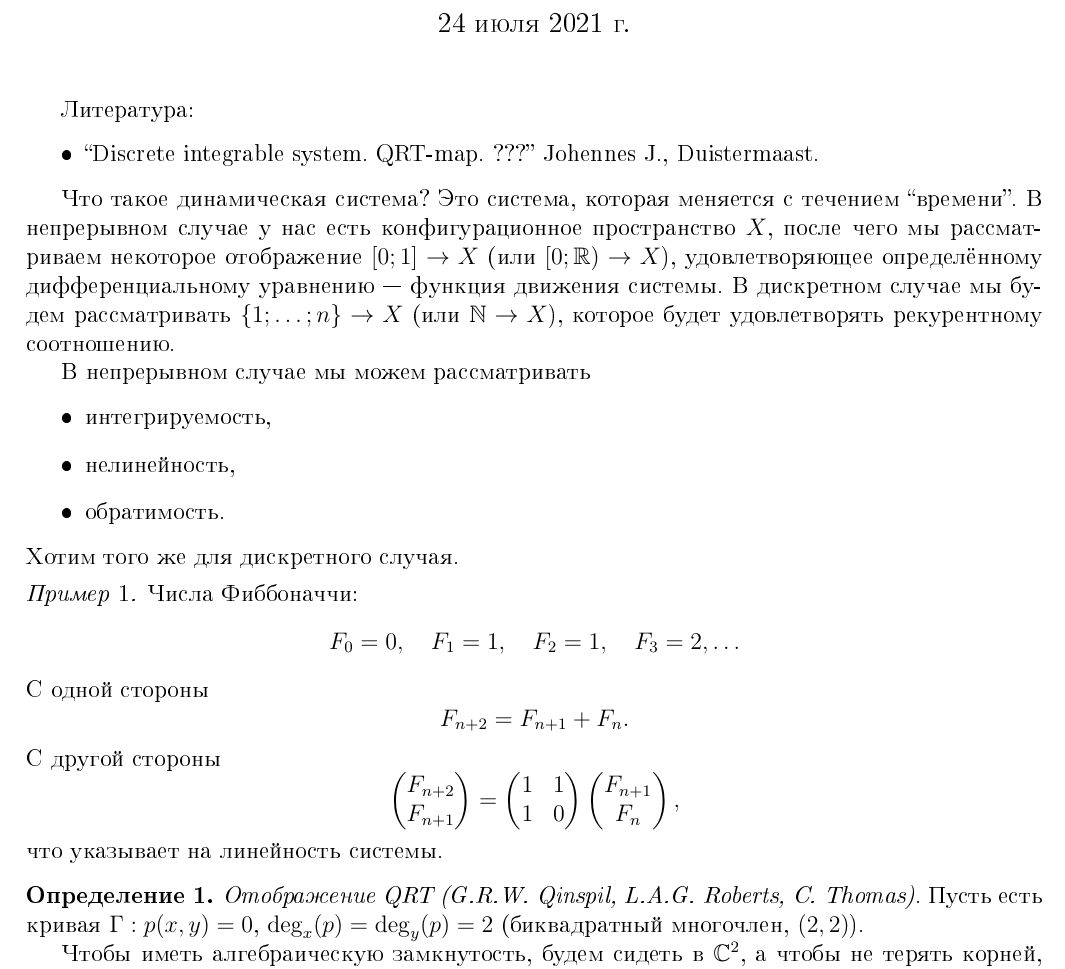
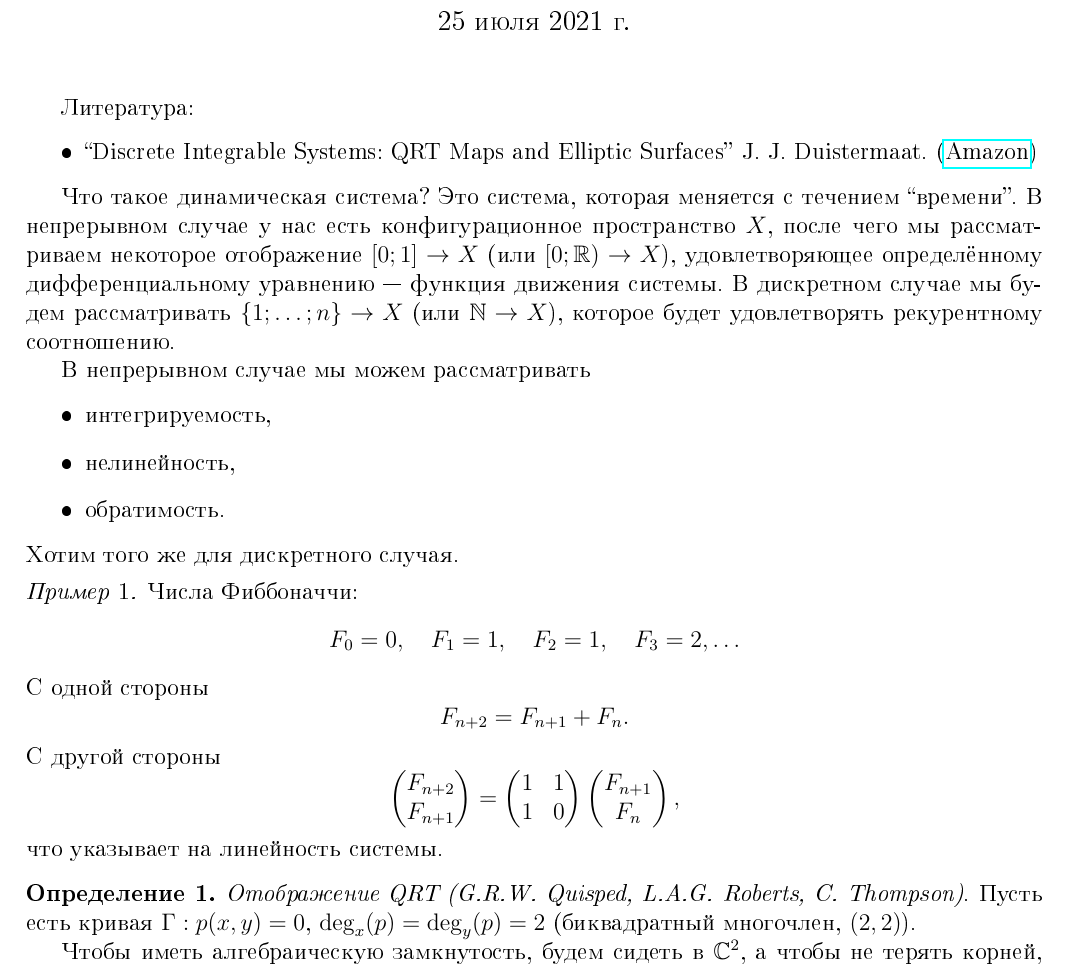
Before and after one commit to lounres/SSMM-2021, a LaTeX document (discrete-integrable-systems-and-geometry.tex): part of page 1 of 3, cut so that both start at the same text. The pictures show the PDF file discrete-integrable-systems-and-geometry.pdf that the author committed with the source.

Commit message:
Updated literature in DISaG notes.

```diff
--- a/discrete-integrable-systems-and-geometry.tex
+++ b/discrete-integrable-systems-and-geometry.tex
@@ -12,7 +12,7 @@
 
     Литература:
     \begin{itemize}
-        \item ``Discrete integrable system. QRT-map. ???'' Johennes J., Duistermaast.
+        \item ``Discrete Integrable Systems: QRT Maps and Elliptic Surfaces'' J. J. Duistermaat. (\href{https://www.amazon.com/Discrete-Integrable-Systems-Monographs-Mathematics/dp/1441971165}{Amazon})
     \end{itemize}
 
     Что такое динамическая система? Это система, которая меняется с течением ``времени''. В непрерывном случае у нас есть конфигурационное пространство $X$, после чего мы рассматриваем некоторое отображение $[0; 1] \to X$ (или $[0; \RR) \to X$), удовлетворяющее определённому дифференциальному уравнению --- функция движения системы. В дискретном случае мы будем рассматривать $\{1; \dots; n\} \to X$ (или $\NN \to X$), которое будет удовлетворять рекурентному соотношению.
@@ -50,7 +50,7 @@
     \end{example}
 
     \begin{definition}
-        \emph{Отображение QRT (G.R.W. Qinspil, L.A.G. Roberts, C. Thomas)}. Пусть есть кривая $\Gamma: p(x, y) = 0$, $\deg_x(p) = \deg_y(p) = 2$ (биквадратный многочлен, $(2, 2)$).
+        \emph{Отображение QRT (G.R.W. Quisped, L.A.G. Roberts, C. Thompson)}. Пусть есть кривая $\Gamma: p(x, y) = 0$, $\deg_x(p) = \deg_y(p) = 2$ (биквадратный многочлен, $(2, 2)$).
 
         Чтобы иметь алгебраическую замкнутость, будем сидеть в $\CC^2$, а чтобы не терять корней, будем сидеть в $(\CC P^1)^2$.
 
```
Also changed, not shown: discrete-integrable-systems-and-geometry.pdf.
